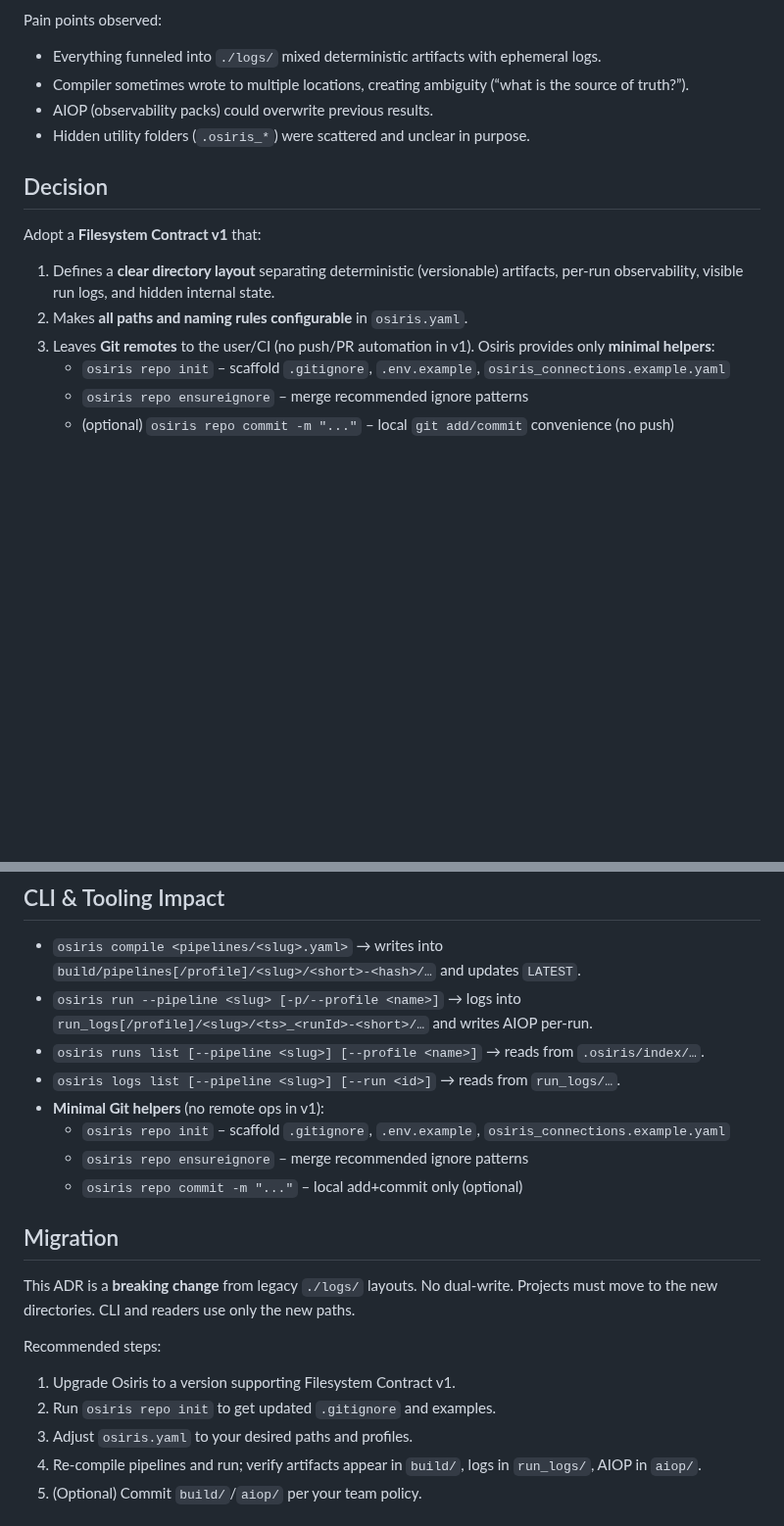
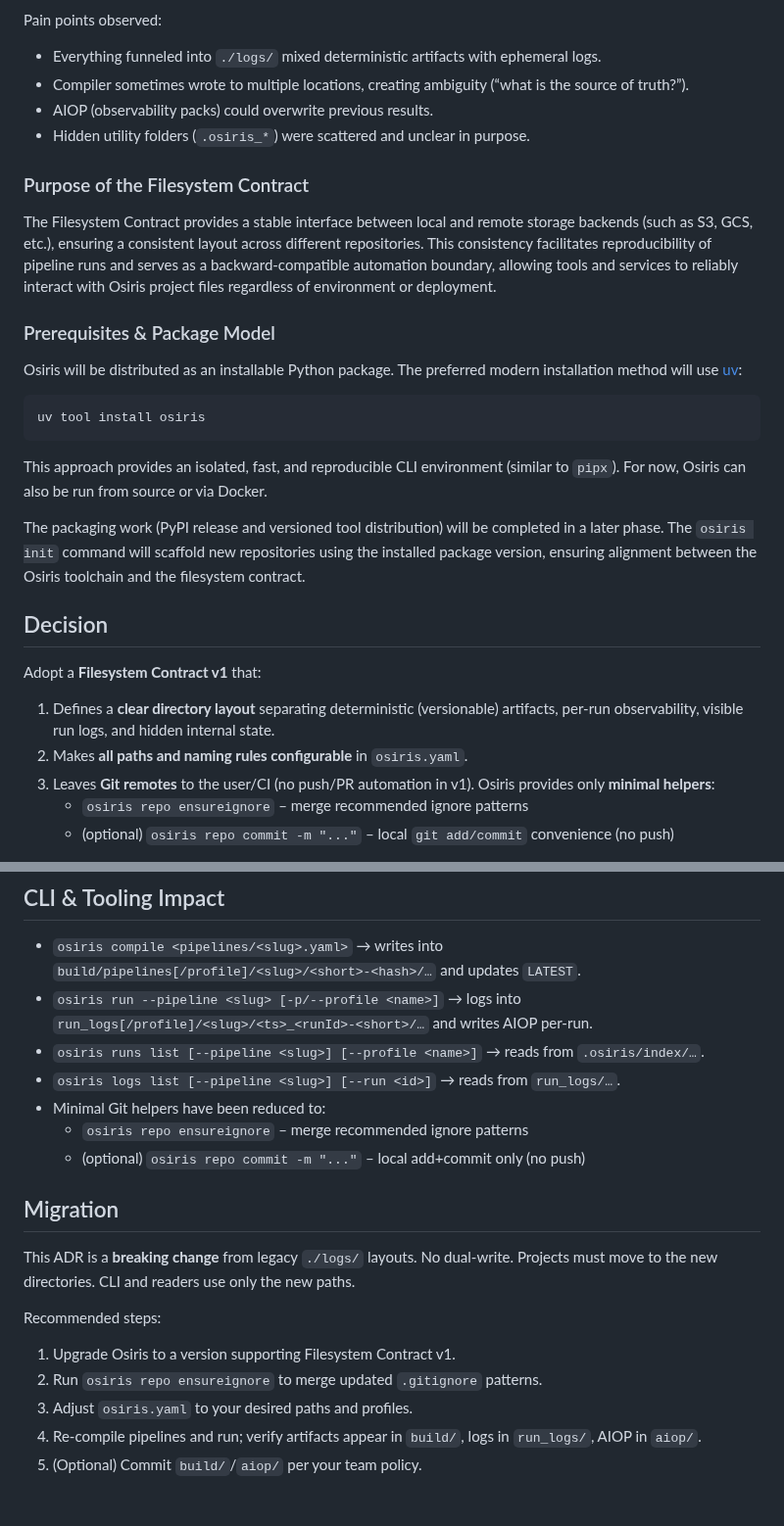
Before and after one commit to keboola/osiris, a Markdown page: docs/adr/0028-filesystem-contract.md, 2 parts joined by grey strips. Shown at 98% size. Rendered like a GitHub page; blank space fills up the shorter version.

Commit message:
docs: enhance ADR-0028 with filesystem contract purpose and packaging model
Added clarifications:
- Purpose: stable interface for local/remote storage backends (S3, GCS)
- Prerequisites: uv tool install osiris (modern Python package distribution)
- Removed osiris repo init from minimal Git helpers (focus on ensureignore)
- Updated migration steps to reflect simplified repo command surface

The contract now explicitly serves as a backward-compatible automation boundary
for reproducible pipeline runs across different environments.

🤖 Generated with [Claude Code](https://claude.com/claude-code)

Co-Authored-By: Claude <noreply@anthropic.com>

````diff
--- a/docs/adr/0028-filesystem-contract.md
+++ b/docs/adr/0028-filesystem-contract.md
@@ -20,6 +20,24 @@ Pain points observed:
 - AIOP (observability packs) could overwrite previous results.
 - Hidden utility folders (`.osiris_*`) were scattered and unclear in purpose.
 
+### Purpose of the Filesystem Contract
+
+The Filesystem Contract provides a stable interface between local and remote storage backends (such as S3, GCS, etc.), ensuring a consistent layout across different repositories. This consistency facilitates reproducibility of pipeline runs and serves as a backward-compatible automation boundary, allowing tools and services to reliably interact with Osiris project files regardless of environment or deployment.
+
+### Prerequisites & Package Model
+
+Osiris will be distributed as an installable Python package. The preferred modern installation method will use [uv](https://github.com/astral-sh/uv):
+
+```bash
+uv tool install osiris
+```
+
+This approach provides an isolated, fast, and reproducible CLI environment (similar to `pipx`).
+For now, Osiris can also be run from source or via Docker.
+
+The packaging work (PyPI release and versioned tool distribution) will be completed in a later phase.
+The `osiris init` command will scaffold new repositories using the installed package version, ensuring alignment between the Osiris toolchain and the filesystem contract.
+
 ## Decision
 
 Adopt a **Filesystem Contract v1** that:
@@ -27,7 +45,6 @@ Adopt a **Filesystem Contract v1** that:
 1. Defines a **clear directory layout** separating deterministic (versionable) artifacts, per-run observability, visible run logs, and hidden internal state.
 2. Makes **all paths and naming rules configurable** in `osiris.yaml`.
 3. Leaves **Git remotes** to the user/CI (no push/PR automation in v1). Osiris provides only **minimal helpers**:
-   - `osiris repo init` – scaffold `.gitignore`, `.env.example`, `osiris_connections.example.yaml`
    - `osiris repo ensureignore` – merge recommended ignore patterns
    - (optional) `osiris repo commit -m "..."` – local `git add/commit` convenience (no push)
 
@@ -198,10 +215,9 @@ ids:
 - `osiris run --pipeline <slug> [-p/--profile <name>]` → logs into `run_logs[/profile]/<slug>/<ts>_<runId>-<short>/…` and writes AIOP per-run.
 - `osiris runs list [--pipeline <slug>] [--profile <name>]` → reads from `.osiris/index/…`.
 - `osiris logs list [--pipeline <slug>] [--run <id>]` → reads from `run_logs/…`.
-- **Minimal Git helpers** (no remote ops in v1):
-  - `osiris repo init` – scaffold `.gitignore`, `.env.example`, `osiris_connections.example.yaml`
+- Minimal Git helpers have been reduced to:
   - `osiris repo ensureignore` – merge recommended ignore patterns
-  - `osiris repo commit -m "..."` – local add+commit only (optional)
+  - (optional) `osiris repo commit -m "..."` – local add+commit only (no push)
 
 ## Migration
 
@@ -211,7 +227,7 @@ Projects must move to the new directories. CLI and readers use only the new path
 Recommended steps:
 
 1. Upgrade Osiris to a version supporting Filesystem Contract v1.
-2. Run `osiris repo init` to get updated `.gitignore` and examples.
+2. Run `osiris repo ensureignore` to merge updated `.gitignore` patterns.
 3. Adjust `osiris.yaml` to your desired paths and profiles.
 4. Re-compile pipelines and run; verify artifacts appear in `build/`, logs in `run_logs/`, AIOP in `aiop/`.
 5. (Optional) Commit `build/`/`aiop/` per your team policy.
````
